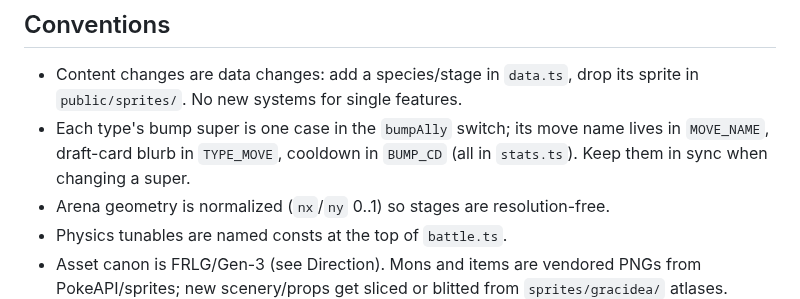
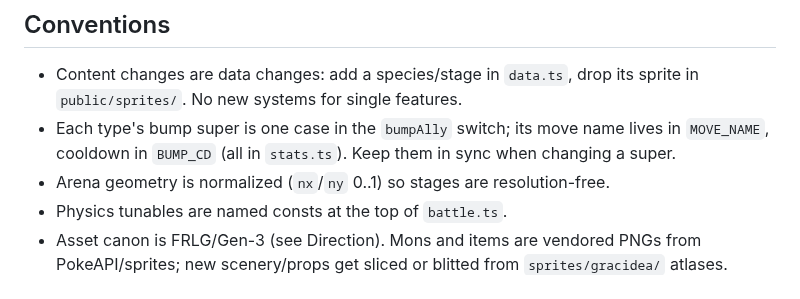
Before and after one commit to Albisourous/pokestrike, a Markdown page: AGENTS.md, the part around the change. Rendered like a GitHub page.

```diff
--- a/AGENTS.md
+++ b/AGENTS.md
@@ -38,8 +38,8 @@ server, 540×960 letterboxed logical space, custom circle physics.
 - Content changes are data changes: add a species/stage in `data.ts`, drop its
   sprite in `public/sprites/`. No new systems for single features.
 - Each type's bump super is one case in the `bumpAlly` switch; its move name
-  lives in `MOVE_NAME`, draft-card blurb in `TYPE_MOVE`, cooldown in
-  `BUMP_CD` (all in `stats.ts`). Keep them in sync when changing a super.
+  lives in `MOVE_NAME`, cooldown in `BUMP_CD` (all in `stats.ts`). Keep them
+  in sync when changing a super.
 - Arena geometry is normalized (`nx`/`ny` 0..1) so stages are resolution-free.
 - Physics tunables are named consts at the top of `battle.ts`.
 - Asset canon is FRLG/Gen-3 (see Direction). Mons and items are vendored PNGs from PokeAPI/sprites; new scenery/props get sliced or blitted from `sprites/gracidea/` atlases.
```
Also changed, not shown: README.md (+18 -14 lines), docs/battle.png, docs/draft.png, docs/title.png, 13 other files.
